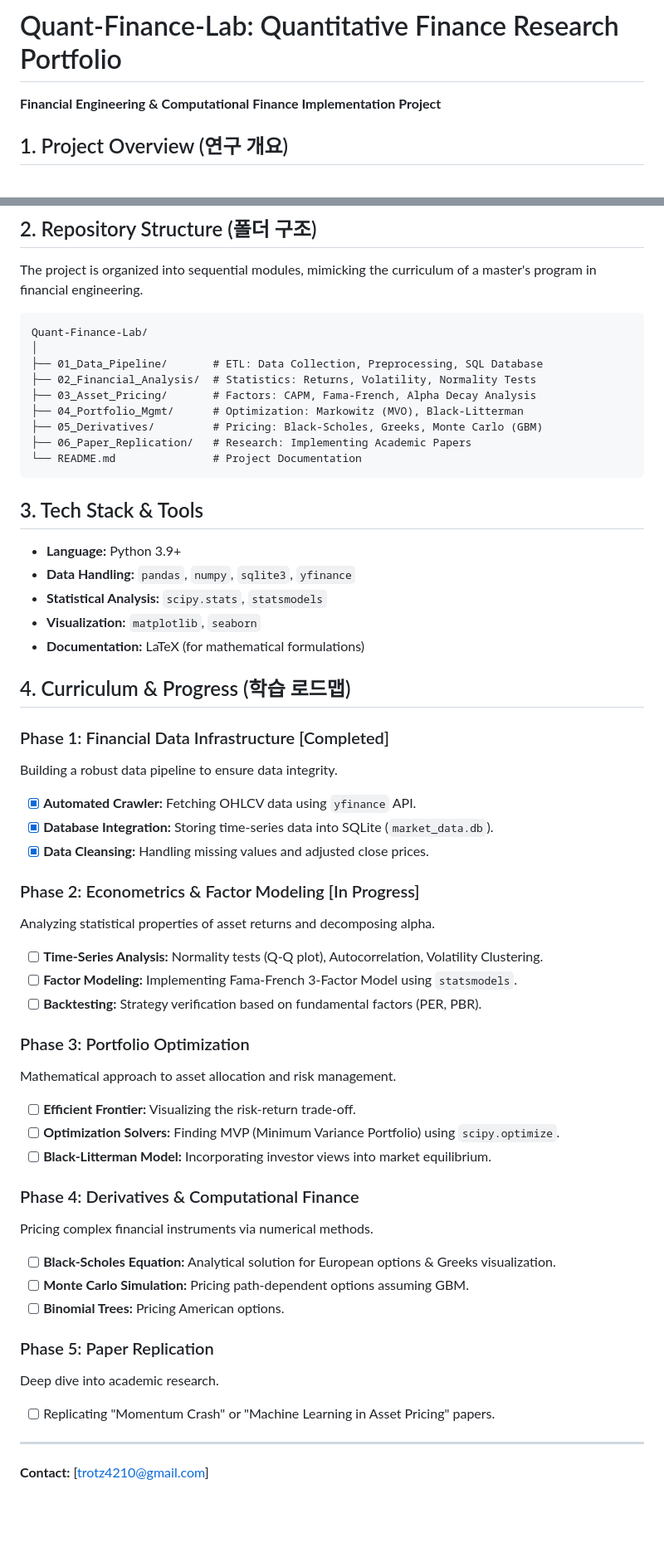
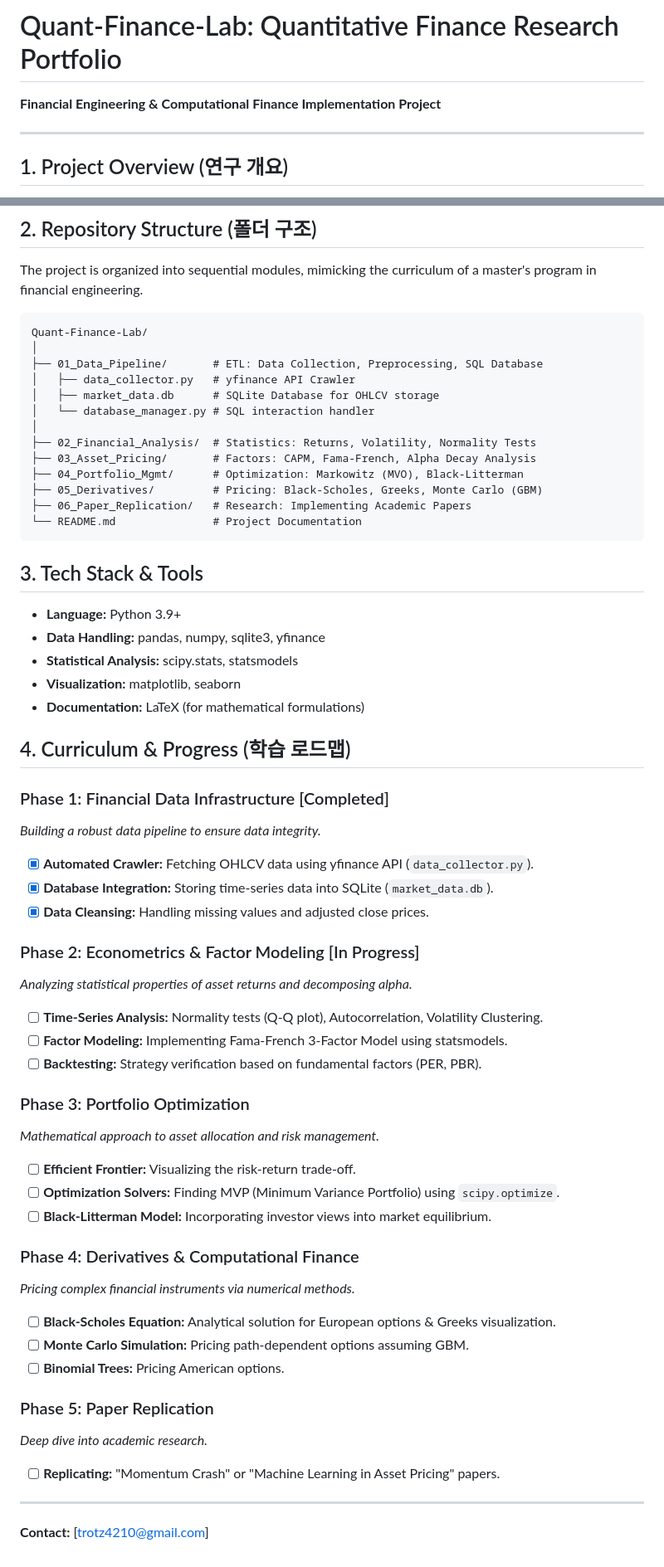
Before and after one commit to trotz4210/Quant_Finance_Lab, a Markdown page: README.md, 2 parts joined by grey strips. Shown at 83% size. Drawn GitHub-style; blank space fills up the shorter version.

````diff
--- a/README.md
+++ b/README.md
@@ -1,6 +1,7 @@
 # Quant-Finance-Lab: Quantitative Finance Research Portfolio
+**Financial Engineering & Computational Finance Implementation Project**
 
-**Financial Engineering & Computational Finance Implementation Project**
+---
 
 ## 1. Project Overview (연구 개요)
 **Quant-Finance-Lab** is a comprehensive research project aiming to implement core quantitative finance theories from scratch using Python.
@@ -16,10 +17,14 @@ This repository demonstrates the ability to bridge the gap between **Mathematica
 ## 2. Repository Structure (폴더 구조)
 The project is organized into sequential modules, mimicking the curriculum of a master's program in financial engineering.
 
-```
+```plaintext
 Quant-Finance-Lab/
 │
 ├── 01_Data_Pipeline/       # ETL: Data Collection, Preprocessing, SQL Database
+│   ├── data_collector.py   # yfinance API Crawler
+│   ├── market_data.db      # SQLite Database for OHLCV storage
+│   └── database_manager.py # SQL interaction handler
+│
 ├── 02_Financial_Analysis/  # Statistics: Returns, Volatility, Normality Tests
 ├── 03_Asset_Pricing/       # Factors: CAPM, Fama-French, Alpha Decay Analysis
 ├── 04_Portfolio_Mgmt/      # Optimization: Markowitz (MVO), Black-Litterman
@@ -29,41 +34,42 @@ Quant-Finance-Lab/
 ```
 
 ## 3. Tech Stack & Tools
+
 * **Language:** Python 3.9+
-* **Data Handling:** `pandas`, `numpy`, `sqlite3`, `yfinance`
-* **Statistical Analysis:** `scipy.stats`, `statsmodels`
-* **Visualization:** `matplotlib`, `seaborn`
+* **Data Handling:** pandas, numpy, sqlite3, yfinance
+* **Statistical Analysis:** scipy.stats, statsmodels
+* **Visualization:** matplotlib, seaborn
 * **Documentation:** LaTeX (for mathematical formulations)
 
 ## 4. Curriculum & Progress (학습 로드맵)
 
 ### Phase 1: Financial Data Infrastructure [Completed]
-Building a robust data pipeline to ensure data integrity.
-- [x] **Automated Crawler:** Fetching OHLCV data using `yfinance` API.
+*Building a robust data pipeline to ensure data integrity.*
+- [x] **Automated Crawler:** Fetching OHLCV data using yfinance API (`data_collector.py`).
 - [x] **Database Integration:** Storing time-series data into SQLite (`market_data.db`).
 - [x] **Data Cleansing:** Handling missing values and adjusted close prices.
 
 ### Phase 2: Econometrics & Factor Modeling [In Progress]
-Analyzing statistical properties of asset returns and decomposing alpha.
+*Analyzing statistical properties of asset returns and decomposing alpha.*
 - [ ] **Time-Series Analysis:** Normality tests (Q-Q plot), Autocorrelation, Volatility Clustering.
-- [ ] **Factor Modeling:** Implementing Fama-French 3-Factor Model using `statsmodels`.
+- [ ] **Factor Modeling:** Implementing Fama-French 3-Factor Model using statsmodels.
 - [ ] **Backtesting:** Strategy verification based on fundamental factors (PER, PBR).
 
 ### Phase 3: Portfolio Optimization
-Mathematical approach to asset allocation and risk management.
+*Mathematical approach to asset allocation and risk management.*
 - [ ] **Efficient Frontier:** Visualizing the risk-return trade-off.
 - [ ] **Optimization Solvers:** Finding MVP (Minimum Variance Portfolio) using `scipy.optimize`.
 - [ ] **Black-Litterman Model:** Incorporating investor views into market equilibrium.
 
 ### Phase 4: Derivatives & Computational Finance
-Pricing complex financial instruments via numerical methods.
+*Pricing complex financial instruments via numerical methods.*
 - [ ] **Black-Scholes Equation:** Analytical solution for European options & Greeks visualization.
 - [ ] **Monte Carlo Simulation:** Pricing path-dependent options assuming GBM.
 - [ ] **Binomial Trees:** Pricing American options.
 
 ### Phase 5: Paper Replication
-Deep dive into academic research.
-- [ ] Replicating "Momentum Crash" or "Machine Learning in Asset Pricing" papers.
+*Deep dive into academic research.*
+- [ ] **Replicating:** "Momentum Crash" or "Machine Learning in Asset Pricing" papers.
 
 ---
 **Contact:** [trotz4210@gmail.com]
````
